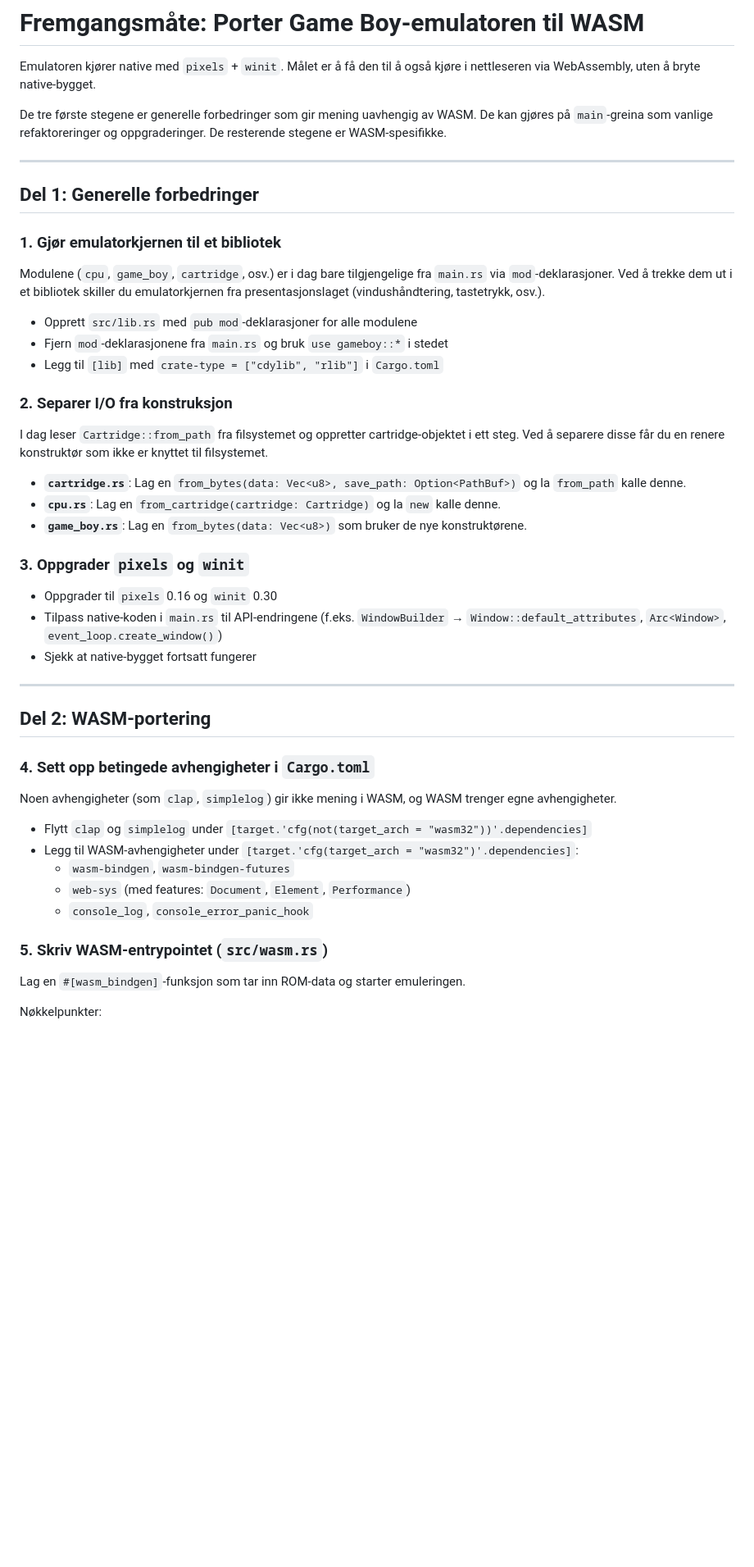
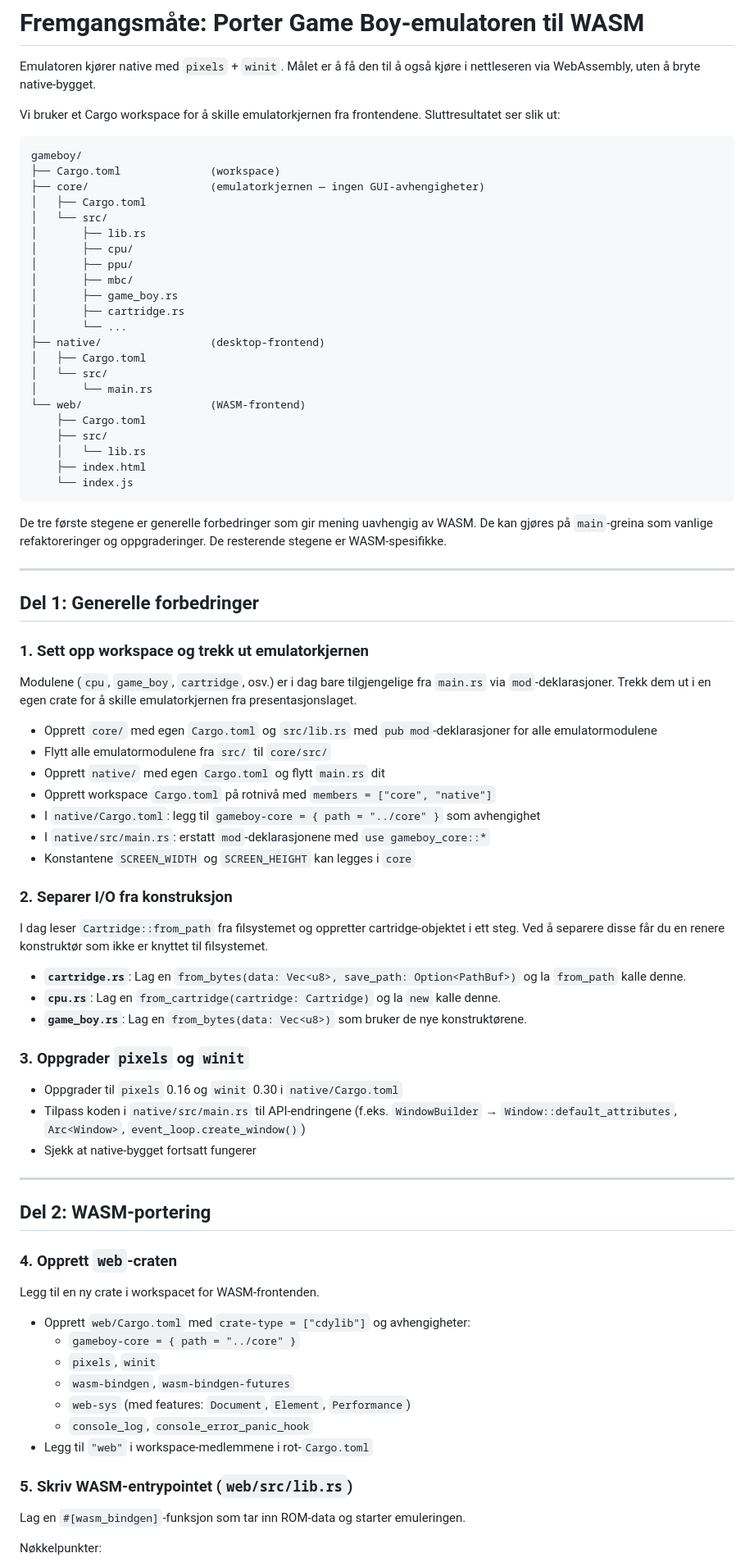
Before and after one commit to isakbjugn/gameboy, a Markdown page: WASM_PORTING_GUIDE.md, the part around one of its changes. Shown at 82% size. GitHub-like rendering; blank space fills up the shorter version.

Commit message:
Cargo workspace for å skille mellom native og web

````diff
--- a/WASM_PORTING_GUIDE.md
+++ b/WASM_PORTING_GUIDE.md
@@ -1,6 +1,33 @@
 # Fremgangsmåte: Porter Game Boy-emulatoren til WASM
 
 Emulatoren kjører native med `pixels` + `winit`. Målet er å få den til å også kjøre i nettleseren via WebAssembly, uten å bryte native-bygget.
+
+Vi bruker et Cargo workspace for å skille emulatorkjernen fra frontendene. Sluttresultatet ser slik ut:
+
+```
+gameboy/
+├── Cargo.toml              (workspace)
+├── core/                   (emulatorkjernen — ingen GUI-avhengigheter)
+│   ├── Cargo.toml
+│   └── src/
+│       ├── lib.rs
+│       ├── cpu/
+│       ├── ppu/
+│       ├── mbc/
+│       ├── game_boy.rs
+│       ├── cartridge.rs
+│       └── ...
+├── native/                 (desktop-frontend)
+│   ├── Cargo.toml
+│   └── src/
+│       └── main.rs
+└── web/                    (WASM-frontend)
+    ├── Cargo.toml
+    ├── src/
+    │   └── lib.rs
+    ├── index.html
+    └── index.js
+```
 
 De tre første stegene er generelle forbedringer som gir mening uavhengig av WASM. De kan gjøres på `main`-greina som vanlige refaktoreringer og oppgraderinger. De resterende stegene er WASM-spesifikke.
 
@@ -8,13 +35,17 @@ De tre første stegene er generelle forbedringer som gir mening uavhengig av WAS
 
 ## Del 1: Generelle forbedringer
 
-### 1. Gjør emulatorkjernen til et bibliotek
+### 1. Sett opp workspace og trekk ut emulatorkjernen
 
-Modulene (`cpu`, `game_boy`, `cartridge`, osv.) er i dag bare tilgjengelige fra `main.rs` via `mod`-deklarasjoner. Ved å trekke dem ut i et bibliotek skiller du emulatorkjernen fra presentasjonslaget (vindushåndtering, tastetrykk, osv.).
+Modulene (`cpu`, `game_boy`, `cartridge`, osv.) er i dag bare tilgjengelige fra `main.rs` via `mod`-deklarasjoner. Trekk dem ut i en egen crate for å skille emulatorkjernen fra presentasjonslaget.
 
-- Opprett `src/lib.rs` med `pub mod`-deklarasjoner for alle modulene
-- Fjern `mod`-deklarasjonene fra `main.rs` og bruk `use gameboy::*` i stedet
-- Legg til `[lib]` med `crate-type = ["cdylib", "rlib"]` i `Cargo.toml`
+- Opprett `core/` med egen `Cargo.toml` og `src/lib.rs` med `pub mod`-deklarasjoner for alle emulatormodulene
+- Flytt alle emulatormodulene fra `src/` til `core/src/`
+- Opprett `native/` med egen `Cargo.toml` og flytt `main.rs` dit
+- Opprett workspace `Cargo.toml` på rotnivå med `members = ["core", "native"]`
+- I `native/Cargo.toml`: legg til `gameboy-core = { path = "../core" }` som avhengighet
+- I `native/src/main.rs`: erstatt `mod`-deklarasjonene med `use gameboy_core::*`
+- Konstantene `SCREEN_WIDTH` og `SCREEN_HEIGHT` kan legges i `core`
 
 ### 2. Separer I/O fra konstruksjon
 
@@ -26,25 +57,27 @@ I dag leser `Cartridge::from_path` fra filsystemet og oppretter cartridge-objekt
 
 ### 3. Oppgrader `pixels` og `winit`
 
-- Oppgrader til `pixels` 0.16 og `winit` 0.30
-- Tilpass native-koden i `main.rs` til API-endringene (f.eks. `WindowBuilder` → `Window::default_attributes`, `Arc<Window>`, `event_loop.create_window()`)
+- Oppgrader til `pixels` 0.16 og `winit` 0.30 i `native/Cargo.toml`
+- Tilpass koden i `native/src/main.rs` til API-endringene (f.eks. `WindowBuilder` → `Window::default_attributes`, `Arc<Window>`, `event_loop.create_window()`)
 - Sjekk at native-bygget fortsatt fungerer
 
 ---
 
 ## Del 2: WASM-portering
 
-### 4. Sett opp betingede avhengigheter i `Cargo.toml`
+### 4. Opprett `web`-craten
 
-Noen avhengigheter (som `clap`, `simplelog`) gir ikke mening i WASM, og WASM trenger egne avhengigheter.
+Legg til en ny crate i workspacet for WASM-frontenden.
 
-- Flytt `clap` og `simplelog` under `[target.'cfg(not(target_arch = "wasm32"))'.dependencies]`
-- Legg til WASM-avhengigheter under `[target.'cfg(target_arch = "wasm32")'.dependencies]`:
+- Opprett `web/Cargo.toml` med `crate-type = ["cdylib"]` og avhengigheter:
+  - `gameboy-core = { path = "../core" }`
+  - `pixels`, `winit`
   - `wasm-bindgen`, `wasm-bindgen-futures`
   - `web-sys` (med features: `Document`, `Element`, `Performance`)
   - `console_log`, `console_error_panic_hook`
+- Legg til `"web"` i workspace-medlemmene i rot-`Cargo.toml`
 
-### 5. Skriv WASM-entrypointet (`src/wasm.rs`)
+### 5. Skriv WASM-entrypointet (`web/src/lib.rs`)
 
 Lag en `#[wasm_bindgen]`-funksjon som tar inn ROM-data og starter emuleringen.
 
````
Also changed, not shown: other parts of WASM_PORTING_GUIDE.md (+4 -5 lines).
